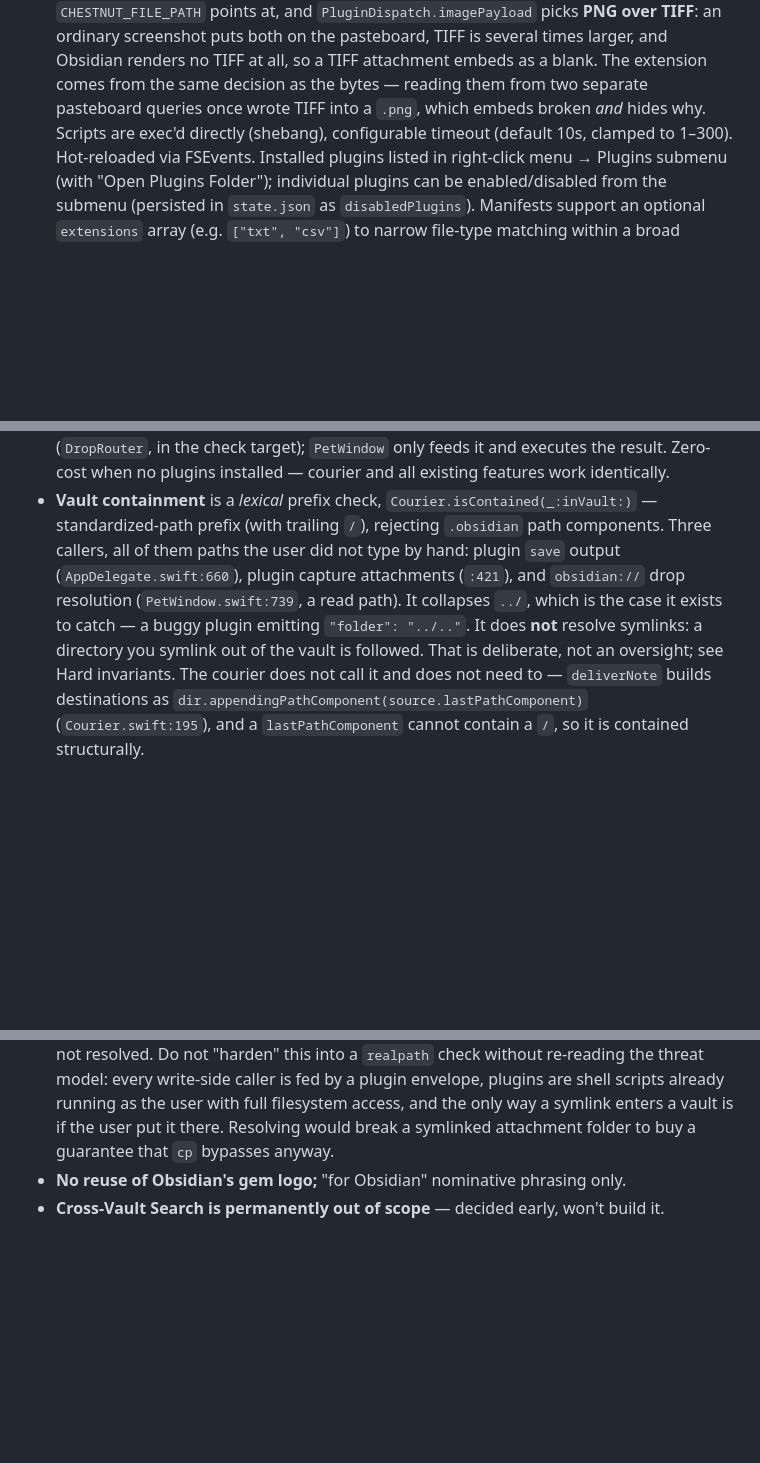
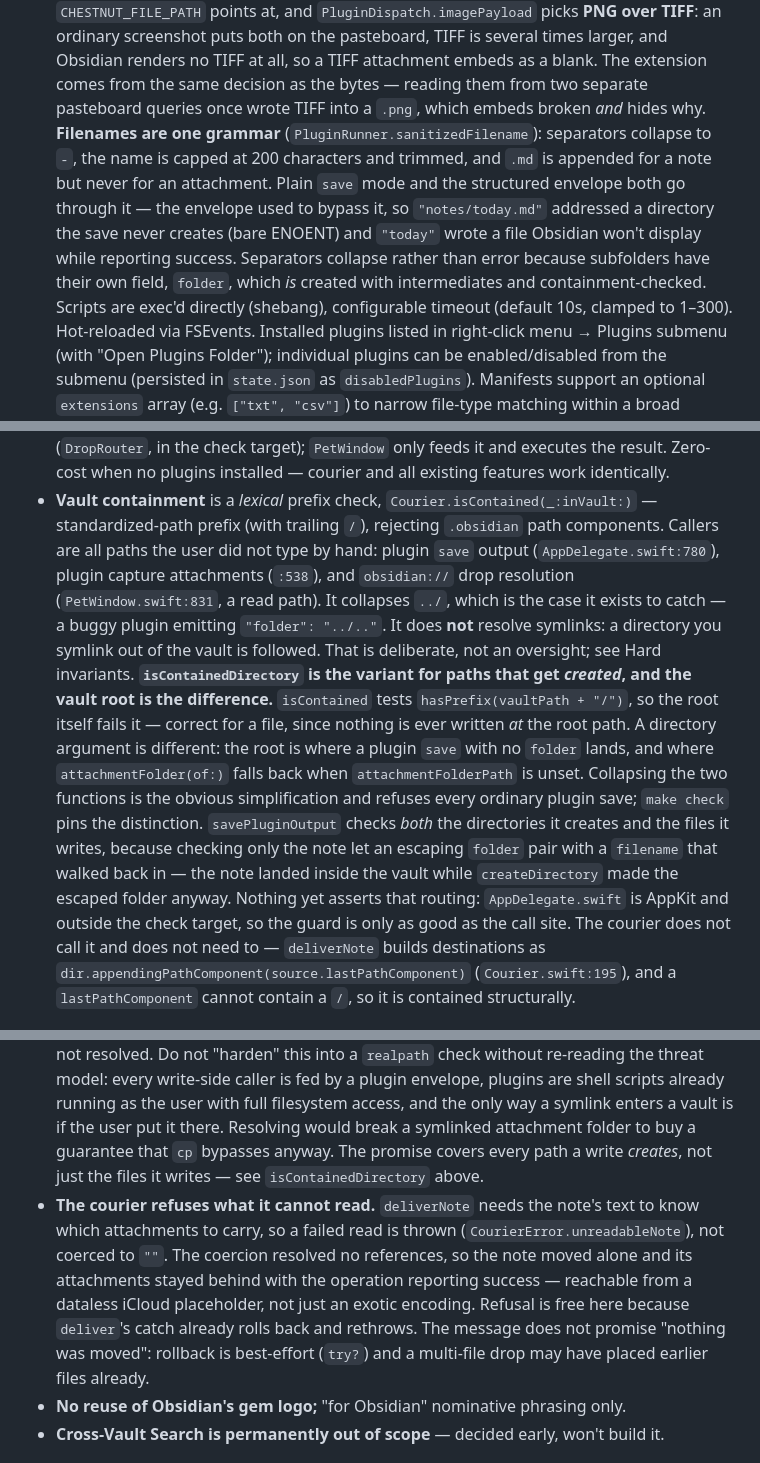
Before and after one commit to gapmiss/chestnut, a Markdown page: CLAUDE.md, 3 parts joined by grey strips. GitHub-like rendering; blank space fills up the shorter version.

```diff
--- a/CLAUDE.md
+++ b/CLAUDE.md
@@ -262,7 +275,16 @@ Checks/
   renders no TIFF at all, so a TIFF attachment embeds as a blank. The extension
   comes from the same decision as the bytes — reading them from two separate
   pasteboard queries once wrote TIFF into a `.png`, which embeds broken *and*
-  hides why. Scripts are
+  hides why. **Filenames are one grammar**
+  (`PluginRunner.sanitizedFilename`): separators collapse to `-`, the name is
+  capped at 200 characters and trimmed, and `.md` is appended for a note but
+  never for an attachment. Plain `save` mode and the structured envelope both
+  go through it — the envelope used to bypass it, so `"notes/today.md"`
+  addressed a directory the save never creates (bare ENOENT) and `"today"`
+  wrote a file Obsidian won't display while reporting success. Separators
+  collapse rather than error because subfolders have their own field,
+  `folder`, which *is* created with intermediates and containment-checked.
+  Scripts are
   exec'd directly (shebang), configurable timeout (default 10s, clamped to
   1–300). Hot-reloaded via
   FSEvents. Installed plugins listed in right-click menu → Plugins submenu (with
@@ -284,14 +306,28 @@ Checks/
   no plugins installed — courier and all existing features work identically.
 - **Vault containment** is a *lexical* prefix check,
   `Courier.isContained(_:inVault:)` — standardized-path prefix (with trailing
-  `/`), rejecting `.obsidian` path components. Three callers, all of them
-  paths the user did not type by hand: plugin `save` output
-  (`AppDelegate.swift:660`), plugin capture attachments (`:421`), and
-  `obsidian://` drop resolution (`PetWindow.swift:739`, a read path). It
+  `/`), rejecting `.obsidian` path components. Callers are all paths the user
+  did not type by hand: plugin `save` output (`AppDelegate.swift:780`), plugin
+  capture attachments (`:538`), and `obsidian://` drop resolution
+  (`PetWindow.swift:831`, a read path). It
   collapses `../`, which is the case it exists to catch — a buggy plugin
   emitting `"folder": "../.."`. It does **not** resolve symlinks: a directory
   you symlink out of the vault is followed. That is deliberate, not an
   oversight; see Hard invariants.
+  **`isContainedDirectory` is the variant for paths that get *created*, and
+  the vault root is the difference.** `isContained` tests
+  `hasPrefix(vaultPath + "/")`, so the root itself fails it — correct for a
+  file, since nothing is ever written *at* the root path. A directory
+  argument is different: the root is where a plugin `save` with no `folder`
+  lands, and where `attachmentFolder(of:)` falls back when
+  `attachmentFolderPath` is unset. Collapsing the two functions is the
+  obvious simplification and refuses every ordinary plugin save; `make check`
+  pins the distinction. `savePluginOutput` checks *both* the directories it
+  creates and the files it writes, because checking only the note let an
+  escaping `folder` pair with a `filename` that walked back in — the note
+  landed inside the vault while `createDirectory` made the escaped folder
+  anyway. Nothing yet asserts that routing: `AppDelegate.swift` is AppKit and
+  outside the check target, so the guard is only as good as the call site.
   The courier does not call it and does not need to — `deliverNote` builds
   destinations as `dir.appendingPathComponent(source.lastPathComponent)`
   (`Courier.swift:195`), and a `lastPathComponent` cannot contain a `/`, so it
@@ -353,6 +389,17 @@ Checks/
   already running as the user with full filesystem access, and the only way a
   symlink enters a vault is if the user put it there. Resolving would break a
   symlinked attachment folder to buy a guarantee that `cp` bypasses anyway.
+  The promise covers every path a write *creates*, not just the files it
+  writes — see `isContainedDirectory` above.
+- **The courier refuses what it cannot read.** `deliverNote` needs the note's
+  text to know which attachments to carry, so a failed read is thrown
+  (`CourierError.unreadableNote`), not coerced to `""`. The coercion resolved
+  no references, so the note moved alone and its attachments stayed behind
+  with the operation reporting success — reachable from a dataless iCloud
+  placeholder, not just an exotic encoding. Refusal is free here because
+  `deliver`'s catch already rolls back and rethrows. The message does not
+  promise "nothing was moved": rollback is best-effort (`try?`) and a
+  multi-file drop may have placed earlier files already.
 - **No reuse of Obsidian's gem logo;** "for Obsidian" nominative phrasing only.
 - **Cross-Vault Search is permanently out of scope** — decided early, won't build it.
 
```
Also changed, not shown: other parts of CLAUDE.md (+14 -1 lines), CHANGELOG.md (+29 -0 lines), PLUGINS.md (+10 -5 lines).
